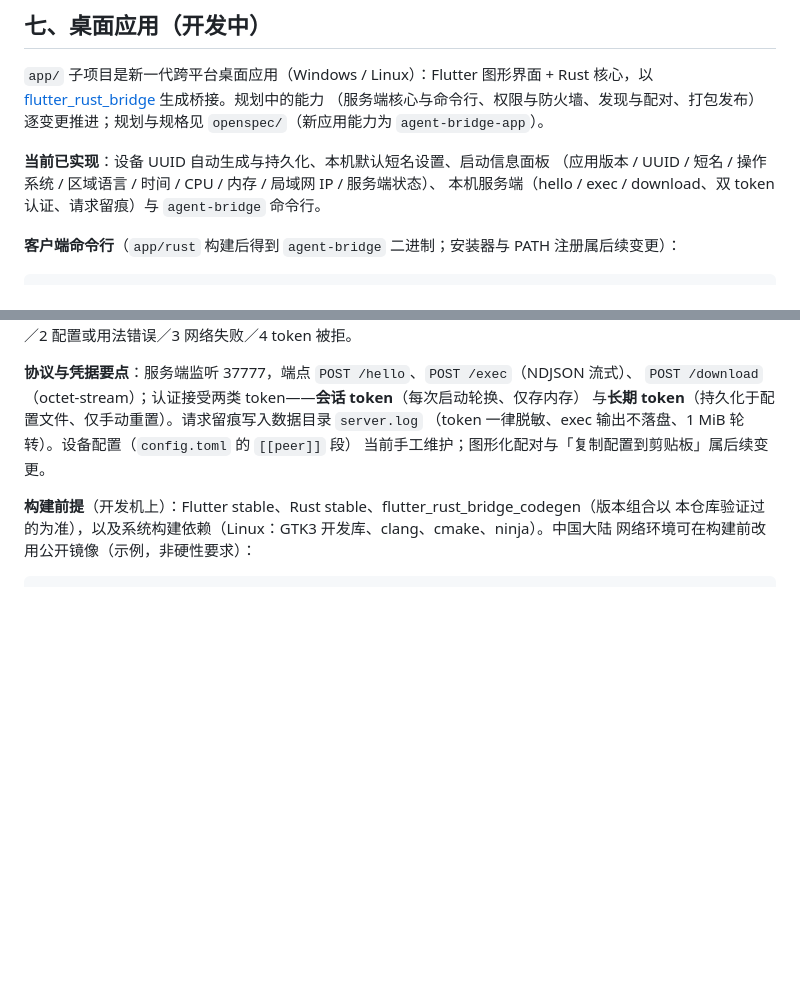
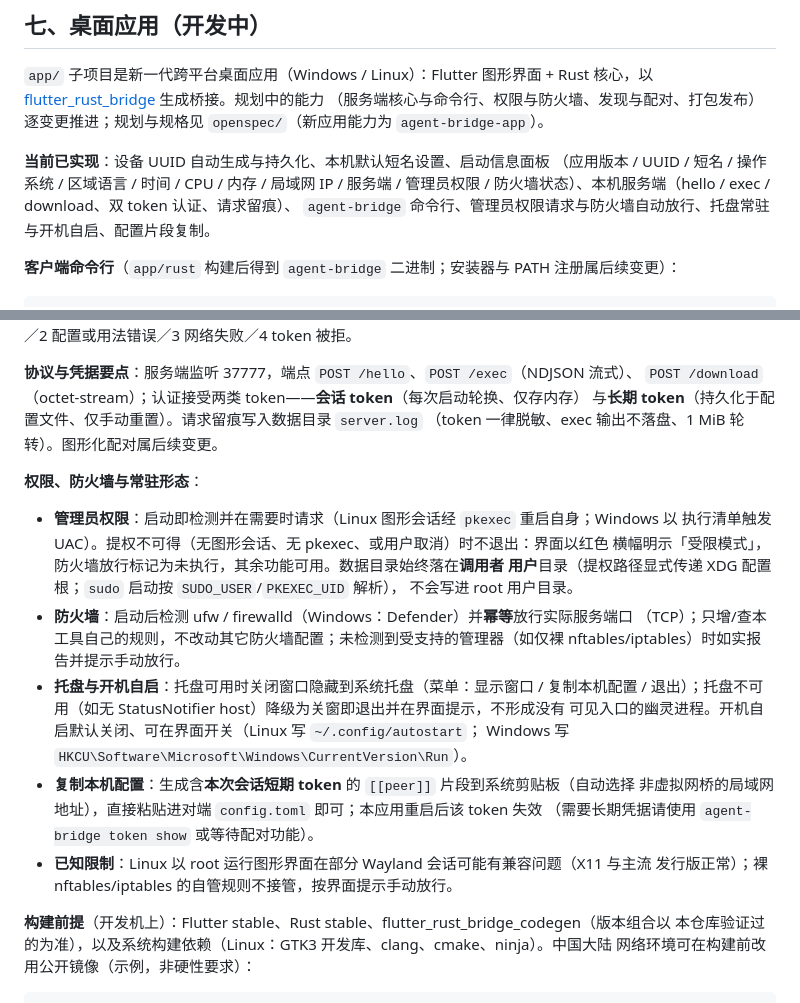
Before and after one commit to sakuraen-nana/agent_bridge, a Markdown page: README.md, 2 parts joined by grey strips. Rendered like a GitHub page; blank space fills up the shorter version.

Commit message:
📃 docs: 桌面应用权限/防火墙/托盘/自启/剪贴板用法与安全模型
README 增补：管理员权限（含受限模式与调用者目录归属）、防火墙幂等
放行及其边界、托盘常驻与降级、开机自启开关、配置片段复制（会话
token 语义）与 Wayland 已知限制；AGENTS 状态行更新至 0.3.0。

```diff
--- a/README.md
+++ b/README.md
@@ -157,8 +157,9 @@ scan 结果分两组输出："已确认的 bridge 服务器"（token 验证通
 `openspec/`（新应用能力为 `agent-bridge-app`）。
 
 **当前已实现**：设备 UUID 自动生成与持久化、本机默认短名设置、启动信息面板
-（应用版本 / UUID / 短名 / 操作系统 / 区域语言 / 时间 / CPU / 内存 / 局域网 IP / 服务端状态）、
-本机服务端（hello / exec / download、双 token 认证、请求留痕）与 `agent-bridge` 命令行。
+（应用版本 / UUID / 短名 / 操作系统 / 区域语言 / 时间 / CPU / 内存 / 局域网 IP / 服务端 /
+管理员权限 / 防火墙状态）、本机服务端（hello / exec / download、双 token 认证、请求留痕）、
+`agent-bridge` 命令行、管理员权限请求与防火墙自动放行、托盘常驻与开机自启、配置片段复制。
 
 **客户端命令行**（`app/rust` 构建后得到 `agent-bridge` 二进制；安装器与 PATH 注册属后续变更）：
 
@@ -178,8 +179,27 @@ agent-bridge token reset                    # 重置本机长期 token（旧值
 **协议与凭据要点**：服务端监听 37777，端点 `POST /hello`、`POST /exec`（NDJSON 流式）、
 `POST /download`（octet-stream）；认证接受两类 token——**会话 token**（每次启动轮换、仅存内存）
 与**长期 token**（持久化于配置文件、仅手动重置）。请求留痕写入数据目录 `server.log`
-（token 一律脱敏、exec 输出不落盘、1 MiB 轮转）。设备配置（`config.toml` 的 `[[peer]]` 段）
-当前手工维护；图形化配对与「复制配置到剪贴板」属后续变更。
+（token 一律脱敏、exec 输出不落盘、1 MiB 轮转）。图形化配对属后续变更。
+
+**权限、防火墙与常驻形态**：
+
+- **管理员权限**：启动即检测并在需要时请求（Linux 图形会话经 `pkexec` 重启自身；Windows 以
+  执行清单触发 UAC）。提权不可得（无图形会话、无 pkexec、或用户取消）时不退出：界面以红色
+  横幅明示「受限模式」，防火墙放行标记为未执行，其余功能可用。数据目录始终落在**调用者
+  用户**目录（提权路径显式传递 XDG 配置根；`sudo` 启动按 `SUDO_USER`/`PKEXEC_UID` 解析），
+  不会写进 root 用户目录。
+- **防火墙**：启动后检测 ufw / firewalld（Windows：Defender）并**幂等**放行实际服务端口
+  （TCP）；只增/查本工具自己的规则，不改动其它防火墙配置；未检测到受支持的管理器（如仅裸
+  nftables/iptables）时如实报告并提示手动放行。
+- **托盘与开机自启**：托盘可用时关闭窗口隐藏到系统托盘（菜单：显示窗口 / 复制本机配置 /
+  退出）；托盘不可用（如无 StatusNotifier host）降级为关窗即退出并在界面提示，不形成没有
+  可见入口的幽灵进程。开机自启默认关闭、可在界面开关（Linux 写 `~/.config/autostart`；
+  Windows 写 `HKCU\Software\Microsoft\Windows\CurrentVersion\Run`）。
+- **复制本机配置**：生成含**本次会话短期 token** 的 `[[peer]]` 片段到系统剪贴板（自动选择
+  非虚拟网桥的局域网地址），直接粘贴进对端 `config.toml` 即可；本应用重启后该 token 失效
+  （需要长期凭据请使用 `agent-bridge token show` 或等待配对功能）。
+- **已知限制**：Linux 以 root 运行图形界面在部分 Wayland 会话可能有兼容问题（X11 与主流
+  发行版正常）；裸 nftables/iptables 的自管规则不接管，按界面提示手动放行。
 
 **构建前提**（开发机上）：Flutter stable、Rust stable、flutter_rust_bridge_codegen（版本组合以
 本仓库验证过的为准），以及系统构建依赖（Linux：GTK3 开发库、clang、cmake、ninja）。中国大陆
```
Also changed, not shown: AGENTS.md (+5 -4 lines).
